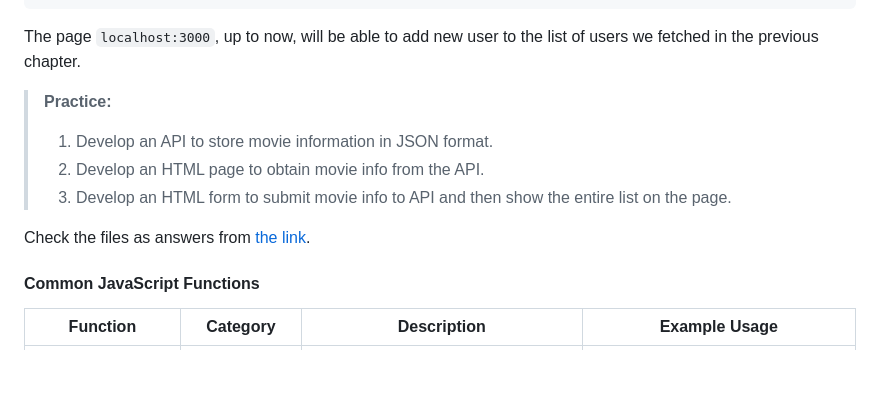
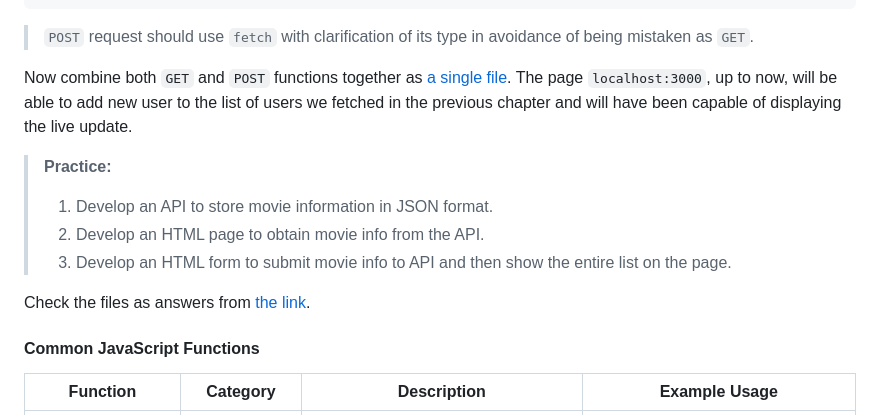
Before and after one commit to K-PK66/HSBCLRNEXP, a Markdown page: Neueda Core Tech Training/HTML & js.md, the part around the change printed below. Drawn GitHub-style; blank space fills up the shorter version.

````diff
--- a/Neueda Core Tech Training/HTML & js.md
+++ b/Neueda Core Tech Training/HTML & js.md
@@ -325,7 +340,9 @@ We can clearly figure out that we need to add or remove users in the REST API ca
 </html>
 ```
 
-The page `localhost:3000`, up to now, will be able to add new user to the list of users we fetched in the previous chapter.
+> `POST` request should use `fetch` with clarification of its type in avoidance of being mistaken as `GET`.
+
+Now combine both `GET` and `POST` functions together as [a single file](https://github.com/K-PK66/HSBCLRNEXP/raw/refs/heads/main/Neueda%20Core%20Tech%20Training/OFLLRNEXPSMPL/rest_api_demo/public/index.html). The page `localhost:3000`, up to now, will be able to add new user to the list of users we fetched in the previous chapter and will have been capable of displaying the live update.
 
 > **Practice:**
 >
````
Also changed, not shown: other parts of Neueda Core Tech Training/HTML & js.md (+23 -8 lines).
